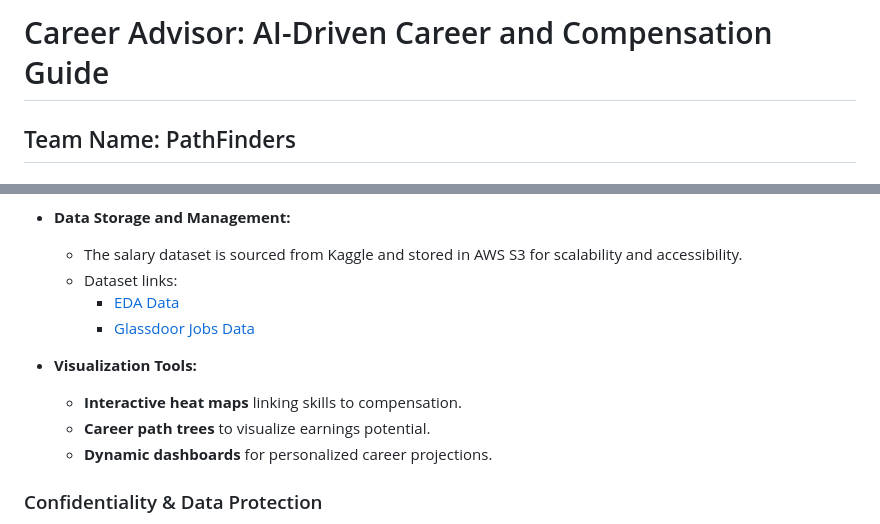
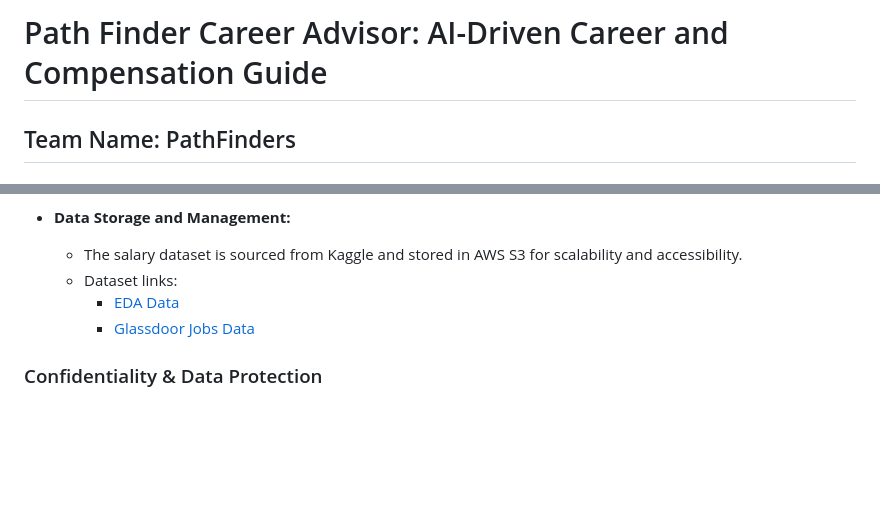
Before and after one commit to harshadasari451/career-advisor-harsha, a Markdown page: README.md, 2 parts joined by grey strips. Drawn GitHub-style; blank space fills up the shorter version.

```diff
--- a/README.md
+++ b/README.md
@@ -1,4 +1,4 @@
-# Career Advisor: AI-Driven Career and Compensation Guide
+# Path Finder Career Advisor: AI-Driven Career and Compensation Guide
 
 ## Team Name: PathFinders
 
@@ -82,11 +82,6 @@ Career Advisor is built primarily on **AWS** infrastructure, leveraging cloud-ba
     - [EDA Data](https://www.kaggle.com/datasets/thedevastator/jobs-dataset-from-glassdoor/data?select=eda_data.csv)
     - [Glassdoor Jobs Data](https://www.kaggle.com/datasets/thedevastator/jobs-dataset-from-glassdoor/data?select=glassdoor_jobs.csv)
 
-- **Visualization Tools:**
-  - **Interactive heat maps** linking skills to compensation.
-  - **Career path trees** to visualize earnings potential.
-  - **Dynamic dashboards** for personalized career projections.
-
 ### Confidentiality & Data Protection
 - Utilizes **federated learning** to process salary data locally before aggregating insights.
 - Implements **end-to-end encryption** to protect user information.
```
